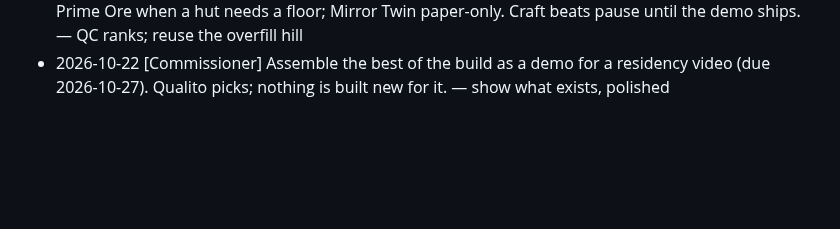
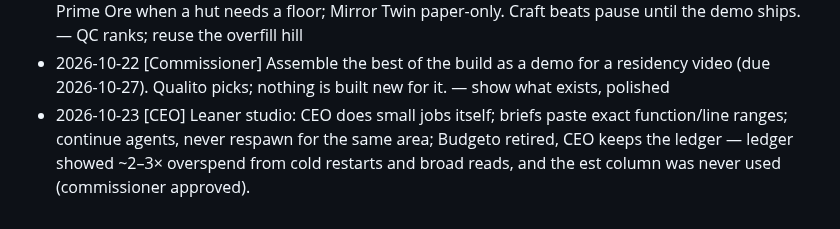
Before and after one commit to kyle-tracy/mathblox, a Markdown page: docs/decisions.md, the part around the change. Rendered like a GitHub page; blank space fills up the shorter version.

```diff
--- a/docs/decisions.md
+++ b/docs/decisions.md
@@ -93,3 +93,4 @@ When a rule changes, edit it here and add a Log entry at the bottom: `- YYYY-MM-
 - 2026-10-22 [CEO] Ten-rod sockets and tick pads stay in core/ unused by puzzles: tick pads seed the Craft "trees Tick each day" beat, rod sockets wait for place-value (P6). Delete either only if Craft passes on it. — reuse beats rebuild; both are small and tested
 - 2026-10-22 [CEO] Qualito triage of Visio batch 1: build-next Weight Bridges, then Doubling Trees; Prime Ore when a hut needs a floor; Mirror Twin paper-only. Craft beats pause until the demo ships. — QC ranks; reuse the overfill hill
 - 2026-10-22 [Commissioner] Assemble the best of the build as a demo for a residency video (due 2026-10-27). Qualito picks; nothing is built new for it. — show what exists, polished
+- 2026-10-23 [CEO] Leaner studio: CEO does small jobs itself; briefs paste exact function/line ranges; continue agents, never respawn for the same area; Budgeto retired, CEO keeps the ledger — ledger showed ~2–3× overspend from cold restarts and broad reads, and the est column was never used (commissioner approved).
```
Also changed, not shown: CLAUDE.md (+2 -2 lines), docs/ceo.md (+5 -3 lines).
